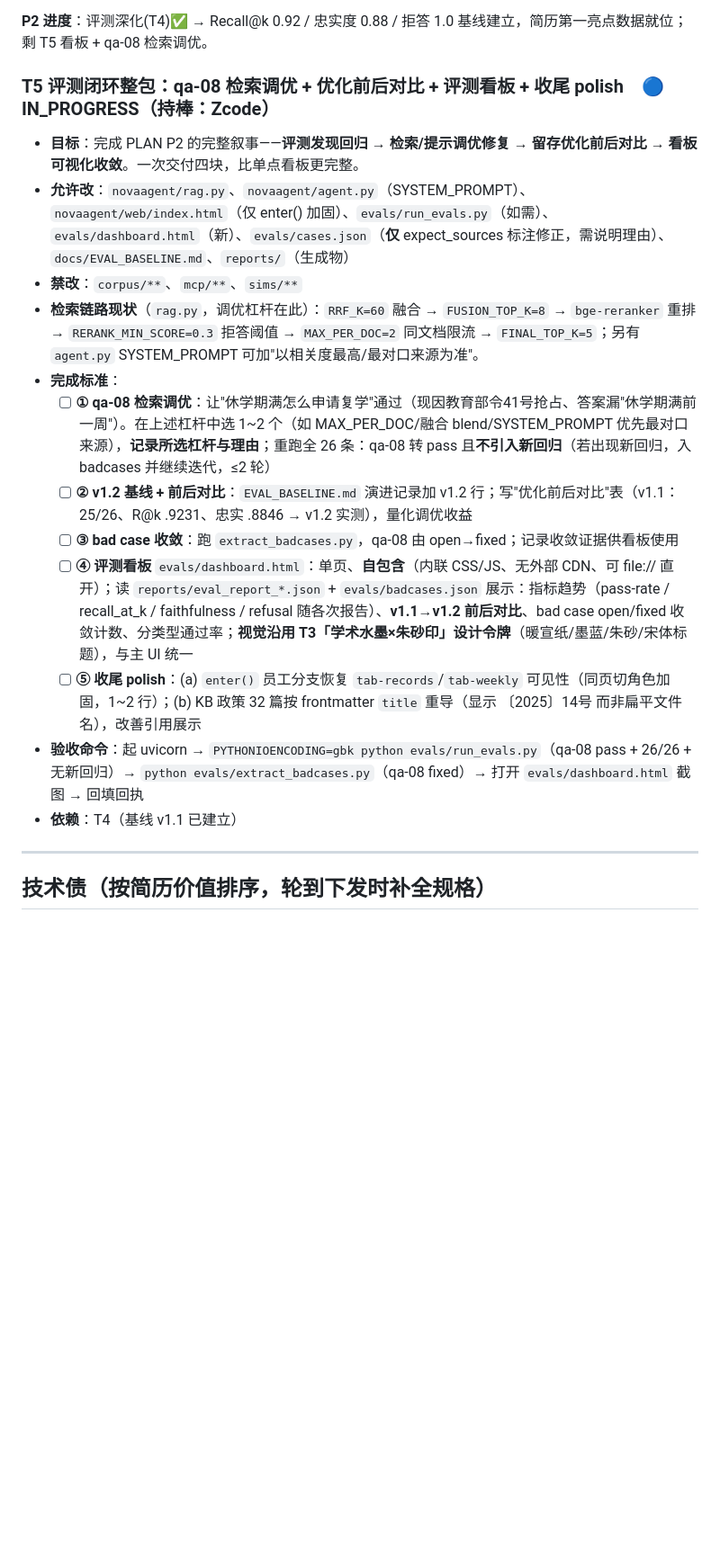
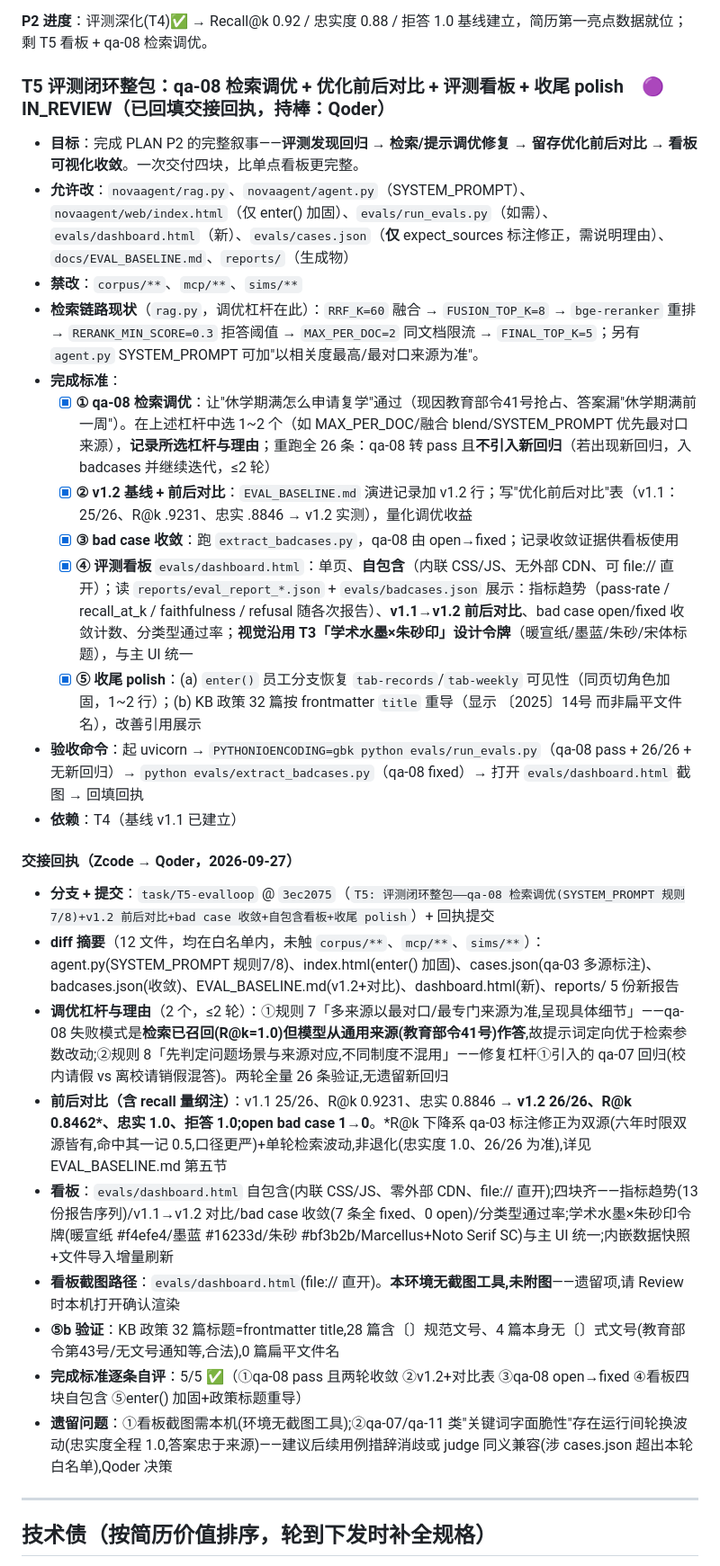
Before and after one commit to YUDongLin1/NovaCampus, a Markdown page: docs/TASKS.md, the part around one of its changes. Shown at 90% size. Rendered like a GitHub page; blank space fills up the shorter version.

Commit message:
T5: 回填交接回执,状态置 IN_REVIEW,持棒改回 Qoder

```diff
--- a/docs/TASKS.md
+++ b/docs/TASKS.md
@@ -211,19 +211,31 @@
 
 **P2 进度**：评测深化(T4)✅ → Recall@k 0.92 / 忠实度 0.88 / 拒答 1.0 基线建立，简历第一亮点数据就位；剩 T5 看板 + qa-08 检索调优。
 
-### T5 评测闭环整包：qa-08 检索调优 + 优化前后对比 + 评测看板 + 收尾 polish　🔵 IN_PROGRESS（持棒：Zcode）
+### T5 评测闭环整包：qa-08 检索调优 + 优化前后对比 + 评测看板 + 收尾 polish　🟣 IN_REVIEW（已回填交接回执，持棒：Qoder）
 - **目标**：完成 PLAN P2 的完整叙事——**评测发现回归 → 检索/提示调优修复 → 留存优化前后对比 → 看板可视化收敛**。一次交付四块，比单点看板更完整。
 - **允许改**：`novaagent/rag.py`、`novaagent/agent.py`（SYSTEM_PROMPT）、`novaagent/web/index.html`（仅 enter() 加固）、`evals/run_evals.py`（如需）、`evals/dashboard.html`（新）、`evals/cases.json`（**仅** expect_sources 标注修正，需说明理由）、`docs/EVAL_BASELINE.md`、`reports/`（生成物）
 - **禁改**：`corpus/**`、`mcp/**`、`sims/**`
 - **检索链路现状**（`rag.py`，调优杠杆在此）：`RRF_K=60` 融合 → `FUSION_TOP_K=8` → `bge-reranker` 重排 → `RERANK_MIN_SCORE=0.3` 拒答阈值 → `MAX_PER_DOC=2` 同文档限流 → `FINAL_TOP_K=5`；另有 `agent.py` SYSTEM_PROMPT 可加"以相关度最高/最对口来源为准"。
 - **完成标准**：
-  - [ ] **① qa-08 检索调优**：让"休学期满怎么申请复学"通过（现因教育部令41号抢占、答案漏"休学期满前一周"）。在上述杠杆中选 1~2 个（如 MAX_PER_DOC/融合 blend/SYSTEM_PROMPT 优先最对口来源），**记录所选杠杆与理由**；重跑全 26 条：qa-08 转 pass 且**不引入新回归**（若出现新回归，入 badcases 并继续迭代，≤2 轮）
-  - [ ] **② v1.2 基线 + 前后对比**：`EVAL_BASELINE.md` 演进记录加 v1.2 行；写"优化前后对比"表（v1.1：25/26、R@k .9231、忠实 .8846 → v1.2 实测），量化调优收益
-  - [ ] **③ bad case 收敛**：跑 `extract_badcases.py`，qa-08 由 open→fixed；记录收敛证据供看板使用
-  - [ ] **④ 评测看板** `evals/dashboard.html`：单页、**自包含**（内联 CSS/JS、无外部 CDN、可 file:// 直开）；读 `reports/eval_report_*.json` + `evals/badcases.json` 展示：指标趋势（pass-rate / recall_at_k / faithfulness / refusal 随各次报告）、**v1.1→v1.2 前后对比**、bad case open/fixed 收敛计数、分类型通过率；**视觉沿用 T3「学术水墨×朱砂印」设计令牌**（暖宣纸/墨蓝/朱砂/宋体标题），与主 UI 统一
-  - [ ] **⑤ 收尾 polish**：(a) `enter()` 员工分支恢复 `tab-records`/`tab-weekly` 可见性（同页切角色加固，1~2 行）；(b) KB 政策 32 篇按 frontmatter `title` 重导（显示 〔2025〕14号 而非扁平文件名），改善引用展示
+  - [x] **① qa-08 检索调优**：让"休学期满怎么申请复学"通过（现因教育部令41号抢占、答案漏"休学期满前一周"）。在上述杠杆中选 1~2 个（如 MAX_PER_DOC/融合 blend/SYSTEM_PROMPT 优先最对口来源），**记录所选杠杆与理由**；重跑全 26 条：qa-08 转 pass 且**不引入新回归**（若出现新回归，入 badcases 并继续迭代，≤2 轮）
+  - [x] **② v1.2 基线 + 前后对比**：`EVAL_BASELINE.md` 演进记录加 v1.2 行；写"优化前后对比"表（v1.1：25/26、R@k .9231、忠实 .8846 → v1.2 实测），量化调优收益
+  - [x] **③ bad case 收敛**：跑 `extract_badcases.py`，qa-08 由 open→fixed；记录收敛证据供看板使用
+  - [x] **④ 评测看板** `evals/dashboard.html`：单页、**自包含**（内联 CSS/JS、无外部 CDN、可 file:// 直开）；读 `reports/eval_report_*.json` + `evals/badcases.json` 展示：指标趋势（pass-rate / recall_at_k / faithfulness / refusal 随各次报告）、**v1.1→v1.2 前后对比**、bad case open/fixed 收敛计数、分类型通过率；**视觉沿用 T3「学术水墨×朱砂印」设计令牌**（暖宣纸/墨蓝/朱砂/宋体标题），与主 UI 统一
+  - [x] **⑤ 收尾 polish**：(a) `enter()` 员工分支恢复 `tab-records`/`tab-weekly` 可见性（同页切角色加固，1~2 行）；(b) KB 政策 32 篇按 frontmatter `title` 重导（显示 〔2025〕14号 而非扁平文件名），改善引用展示
 - **验收命令**：起 uvicorn → `PYTHONIOENCODING=gbk python evals/run_evals.py`（qa-08 pass + 26/26 + 无新回归）→ `python evals/extract_badcases.py`（qa-08 fixed）→ 打开 `evals/dashboard.html` 截图 → 回填回执
 - **依赖**：T4（基线 v1.1 已建立）
+#### 交接回执（Zcode → Qoder，2026-09-27）
+
+- **分支 + 提交**：`task/T5-evalloop` @ `3ec2075`（`T5: 评测闭环整包——qa-08 检索调优(SYSTEM_PROMPT 规则7/8)+v1.2 前后对比+bad case 收敛+自包含看板+收尾 polish`）+ 回执提交
+- **diff 摘要**（12 文件，均在白名单内，未触 `corpus/**`、`mcp/**`、`sims/**`）：agent.py(SYSTEM_PROMPT 规则7/8)、index.html(enter() 加固)、cases.json(qa-03 多源标注)、badcases.json(收敛)、EVAL_BASELINE.md(v1.2+对比)、dashboard.html(新)、reports/ 5 份新报告
+- **调优杠杆与理由**（2 个，≤2 轮）：①规则 7「多来源以最对口/最专门来源为准,呈现具体细节」——qa-08 失败模式是**检索已召回(R@k=1.0)但模型从通用来源(教育部令41号)作答**,故提示词定向优于检索参数改动;②规则 8「先判定问题场景与来源对应,不同制度不混用」——修复杠杆①引入的 qa-07 回归(校内请假 vs 离校请销假混答)。两轮全量 26 条验证,无遗留新回归
+- **前后对比（含 recall 量纲注）**：v1.1 25/26、R@k 0.9231、忠实 0.8846 → **v1.2 26/26、R@k 0.8462\*、忠实 1.0、拒答 1.0;open bad case 1→0**。\*R@k 下降系 qa-03 标注修正为双源(六年时限双源皆有,命中其一记 0.5,口径更严)+单轮检索波动,非退化(忠实度 1.0、26/26 为准),详见 EVAL_BASELINE.md 第五节
+- **看板**：`evals/dashboard.html` 自包含(内联 CSS/JS、零外部 CDN、file:// 直开);四块齐——指标趋势(13 份报告序列)/v1.1→v1.2 对比/bad case 收敛(7 条全 fixed、0 open)/分类型通过率;学术水墨×朱砂印令牌(暖宣纸 #f4efe4/墨蓝 #16233d/朱砂 #bf3b2b/Marcellus+Noto Serif SC)与主 UI 统一;内嵌数据快照+文件导入增量刷新
+- **看板截图路径**：`evals/dashboard.html`(file:// 直开)。**本环境无截图工具,未附图**——遗留项,请 Review 时本机打开确认渲染
+- **⑤b 验证**：KB 政策 32 篇标题=frontmatter title,28 篇含〔〕规范文号、4 篇本身无〔〕式文号(教育部令第43号/无文号通知等,合法),0 篇扁平文件名
+- **完成标准逐条自评**：5/5 ✅（①qa-08 pass 且两轮收敛 ②v1.2+对比表 ③qa-08 open→fixed ④看板四块自包含 ⑤enter() 加固+政策标题重导）
+- **遗留问题**：①看板截图需本机(环境无截图工具);②qa-07/qa-11 类"关键词字面脆性"存在运行间轮换波动(忠实度全程 1.0,答案忠于来源)——建议后续用例措辞消歧或 judge 同义兼容(涉 cases.json 超出本轮白名单),Qoder 决策
+
 
 ---
 
```
Also changed, not shown: other parts of docs/TASKS.md (+1 -1 lines).
